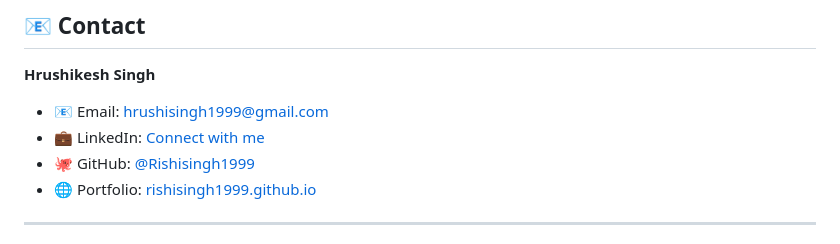
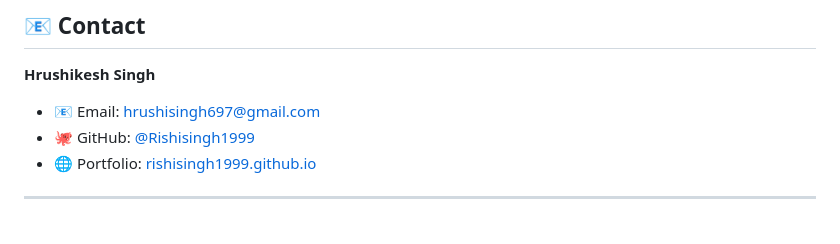
Before and after one commit to Rishisingh1999/my-portfolio-website, a Markdown page: README.md, the part around the change. Rendered like a GitHub page.

```diff
--- a/README.md
+++ b/README.md
@@ -147,8 +147,7 @@ This project is open source and available for personal use. Feel free to fork an
 ## 📧 Contact
 
 **Hrushikesh Singh**
-- 📧 Email: hrushisingh1999@gmail.com
-- 💼 LinkedIn: [Connect with me](https://linkedin.com/in/your-profile)
+- 📧 Email: hrushisingh697@gmail.com
 - 🐙 GitHub: [@Rishisingh1999](https://github.com/Rishisingh1999)
 - 🌐 Portfolio: [rishisingh1999.github.io](https://rishisingh1999.github.io/my-portfolio-website/)
 
```
